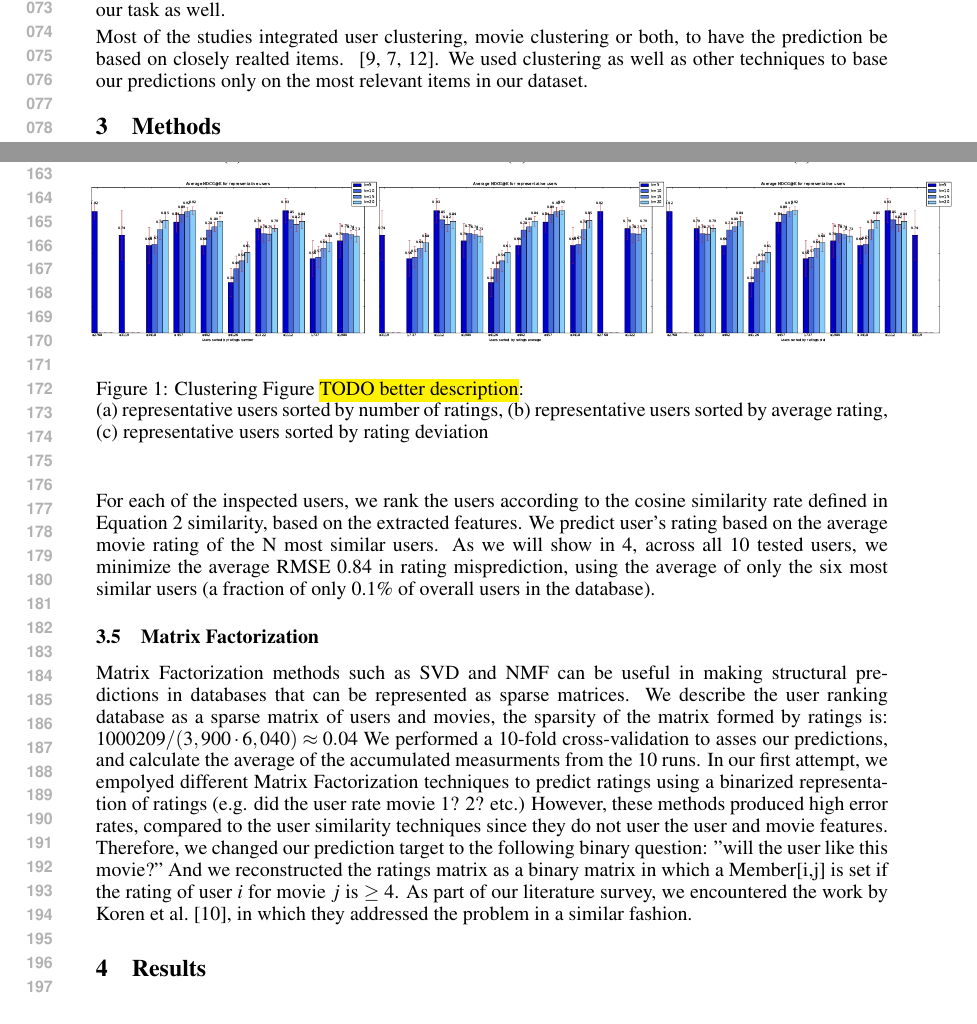
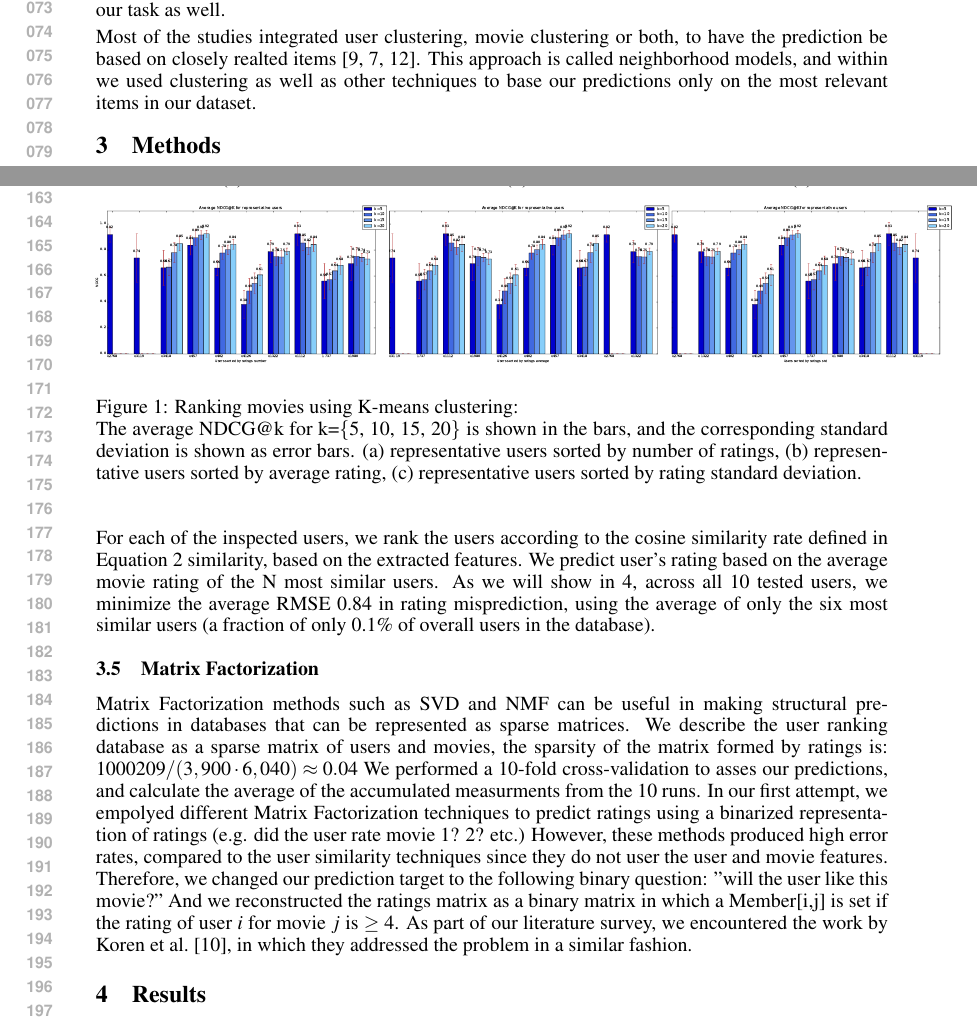
Before and after one commit to anatef/COS424_project, a LaTeX paper (project.tex, which reads related.tex, results.tex): two parts of pages 2 and 4 of 6, joined at a grey line, cut so that both start at the same text. Compiled offline with pdfLaTeX.

Commit message:
NDCG figure caption and fix to realted

```diff
--- a/related.tex
+++ b/related.tex
@@ -8,4 +8,4 @@ To better charactarize movie genere preference of users, we chose to rely on the
 
 Other notable works in the field used matrix factorization techniques such as SVD~\cite{koren2009matrix, zhang2006learning} and NMF~\cite{nguyen2012modified, zhang2006learning}, to predict movie ratings. Such techniques are capable of reducing the high-dimensionality of our data; suggesting that using such algorithms could be a good approach for our task as well.
 
-Most of the studies integrated user clustering, movie clustering or both, to have the prediction be based on closely realted items. ~\cite{bell2007bellkor, 5575081, kim2012recommender}. We used clustering as well as other techniques to base our predictions only on the most relevant items in our dataset.
+Most of the studies integrated user clustering, movie clustering or both, to have the prediction be based on closely realted items~\cite{bell2007bellkor, 5575081, kim2012recommender}. This approach is called neighborhood models, and within we used clustering as well as other techniques to base our predictions only on the most relevant items in our dataset.
--- a/results.tex
+++ b/results.tex
@@ -10,7 +10,7 @@
 \resizebox{6in}{!}{
   \begin{tabular}{ c c c}
   \hspace{-0.9cm}
-  \includegraphics[trim={4.7cm 0 1.9cm 0},clip]{figures/ndcg_ratings_num.pdf}
+  \includegraphics[trim={3.0cm 0 1.9cm 0},clip]{figures/ndcg_ratings_num.pdf}
   &
   \hspace{-0.9cm}
   \includegraphics[trim={4.7cm 0 1.9cm 0},clip]{figures/ndcg_ratings_avg.pdf}
@@ -19,8 +19,8 @@
   \includegraphics[trim={4.7cm 0 1.9cm 0},clip]{figures/ndcg_ratings_std.pdf} \\
 \end{tabular}
 }
-\caption{Clustering Figure \hl{TODO better description}:
-\\(a) representative users sorted by number of ratings, (b) representative users sorted by average rating, (c) representative users sorted by rating deviation}
+\caption{Ranking movies using K-means clustering:
+\\The average NDCG@k for k=\{5, 10, 15, 20\} is shown in the bars, and the corresponding standard deviation is shown as error bars. (a) representative users sorted by number of ratings, (b) representative users sorted by average rating, (c) representative users sorted by rating standard deviation. }
 \label{fig:ndcg}
 \end{figure*}
 
```
